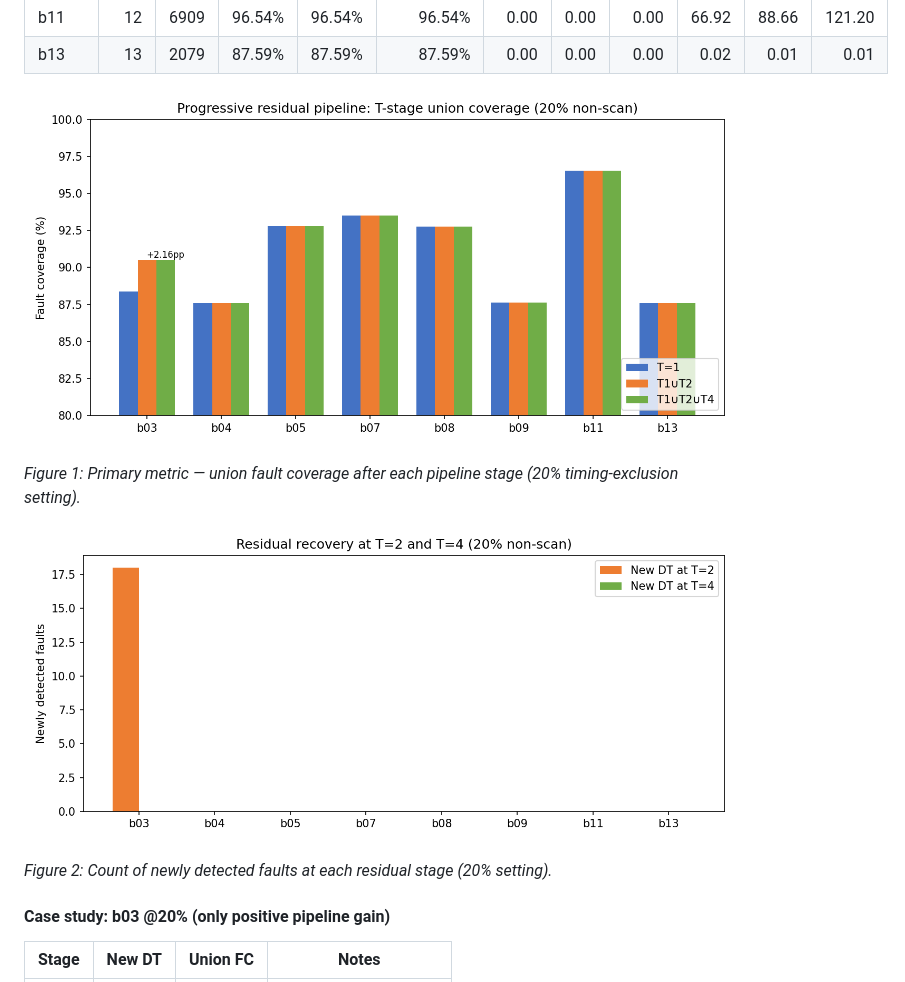
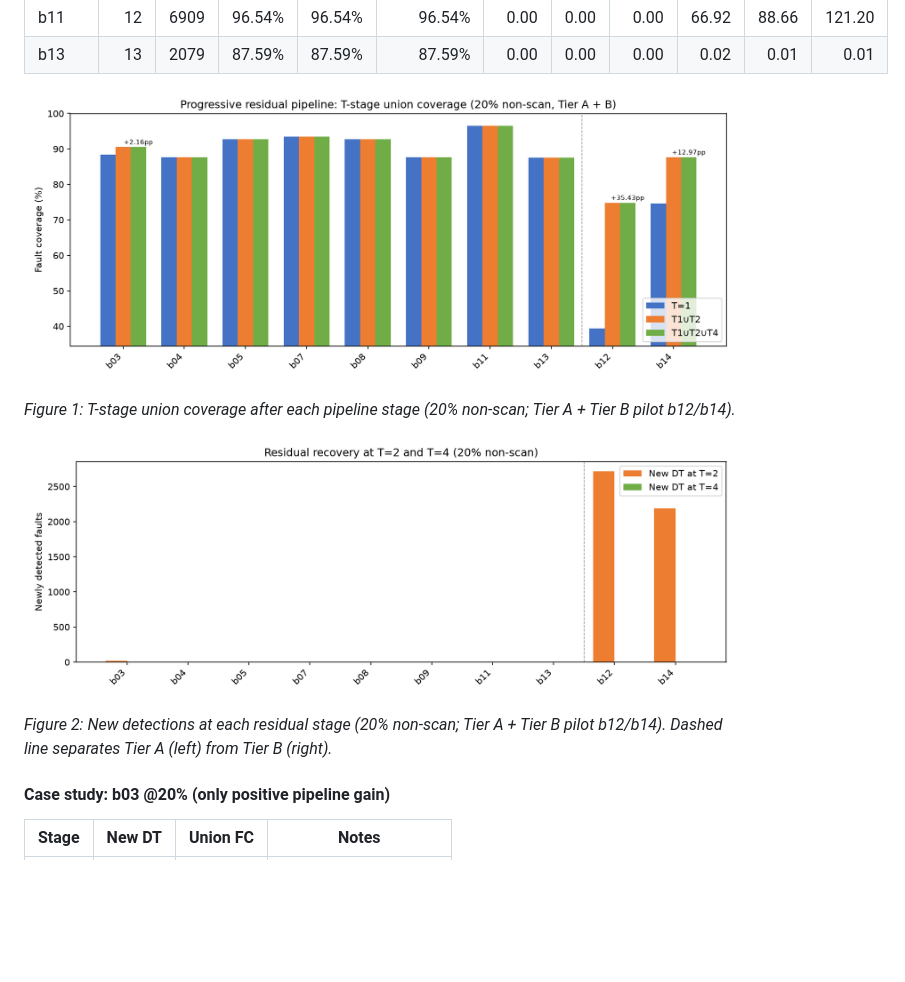
Before and after one commit to Rueilian/ScanForge, a Markdown page: docs/final_report.md, the part around the change. Rendered like a GitHub page; pictures changed too: docs/figures/coverage_bar_chart.png, docs/figures/recovered_faults_chart.png; blank space fills up the shorter version.

```diff
--- a/docs/final_report.md
+++ b/docs/final_report.md
@@ -280,11 +280,11 @@ The +43.9pp gain demonstrates that the pipeline correctly recovers faults whose
 
 ![T-stage union coverage at 20% non-scan](figures/coverage_bar_chart.png)
 
-*Figure 1: Primary metric — union fault coverage after each pipeline stage (20% timing-exclusion setting).*
+*Figure 1: T-stage union coverage after each pipeline stage (20% non-scan; Tier A + Tier B pilot b12/b14).*
 
 ![New detections at T=2 and T=4](figures/recovered_faults_chart.png)
 
-*Figure 2: Count of newly detected faults at each residual stage (20% setting).*
+*Figure 2: New detections at each residual stage (20% non-scan; Tier A + Tier B pilot b12/b14). Dashed line separates Tier A (left) from Tier B (right).*
 
 #### Case study: b03 @20% (only positive pipeline gain)
 
```
Also changed, not shown: docs/figures/two_phase_comparison.png, 1 other file.
